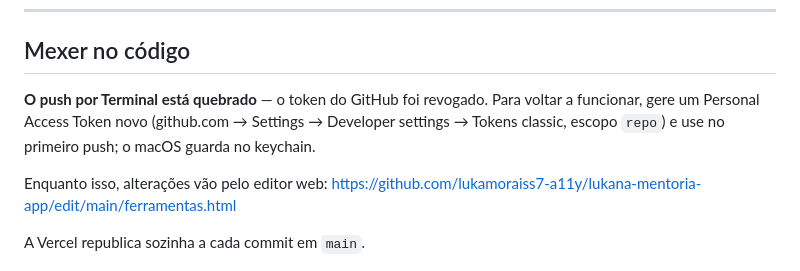
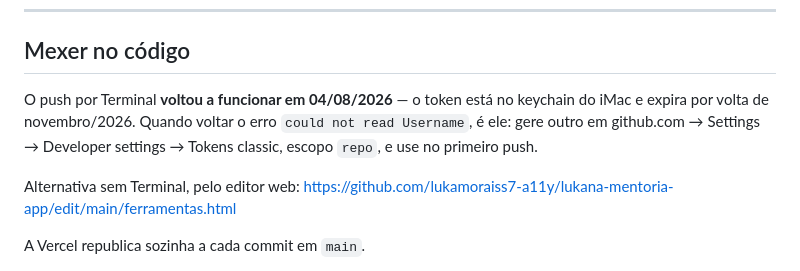
Before and after one commit to lukamoraiss7-a11y/lukana-mentoria-app, a Markdown page: SETUP-FERRAMENTAS.md, the part around the change. Drawn GitHub-style.

Commit message:
Manual: push por Terminal voltou a funcionar
Co-Authored-By: Claude Opus 5 <noreply@anthropic.com>

```diff
--- a/SETUP-FERRAMENTAS.md
+++ b/SETUP-FERRAMENTAS.md
@@ -56,9 +56,9 @@ Isso também significa que **duas pessoas da mesma empresa não compartilham dad
 
 ## Mexer no código
 
-**O push por Terminal está quebrado** — o token do GitHub foi revogado. Para voltar a funcionar, gere um Personal Access Token novo (github.com → Settings → Developer settings → Tokens classic, escopo `repo`) e use no primeiro push; o macOS guarda no keychain.
+O push por Terminal **voltou a funcionar em 04/08/2026** — o token está no keychain do iMac e expira por volta de novembro/2026. Quando voltar o erro `could not read Username`, é ele: gere outro em github.com → Settings → Developer settings → Tokens classic, escopo `repo`, e use no primeiro push.
 
-Enquanto isso, alterações vão pelo editor web:
+Alternativa sem Terminal, pelo editor web:
 https://github.com/lukamoraiss7-a11y/lukana-mentoria-app/edit/main/ferramentas.html
 
 A Vercel republica sozinha a cada commit em `main`.
```
